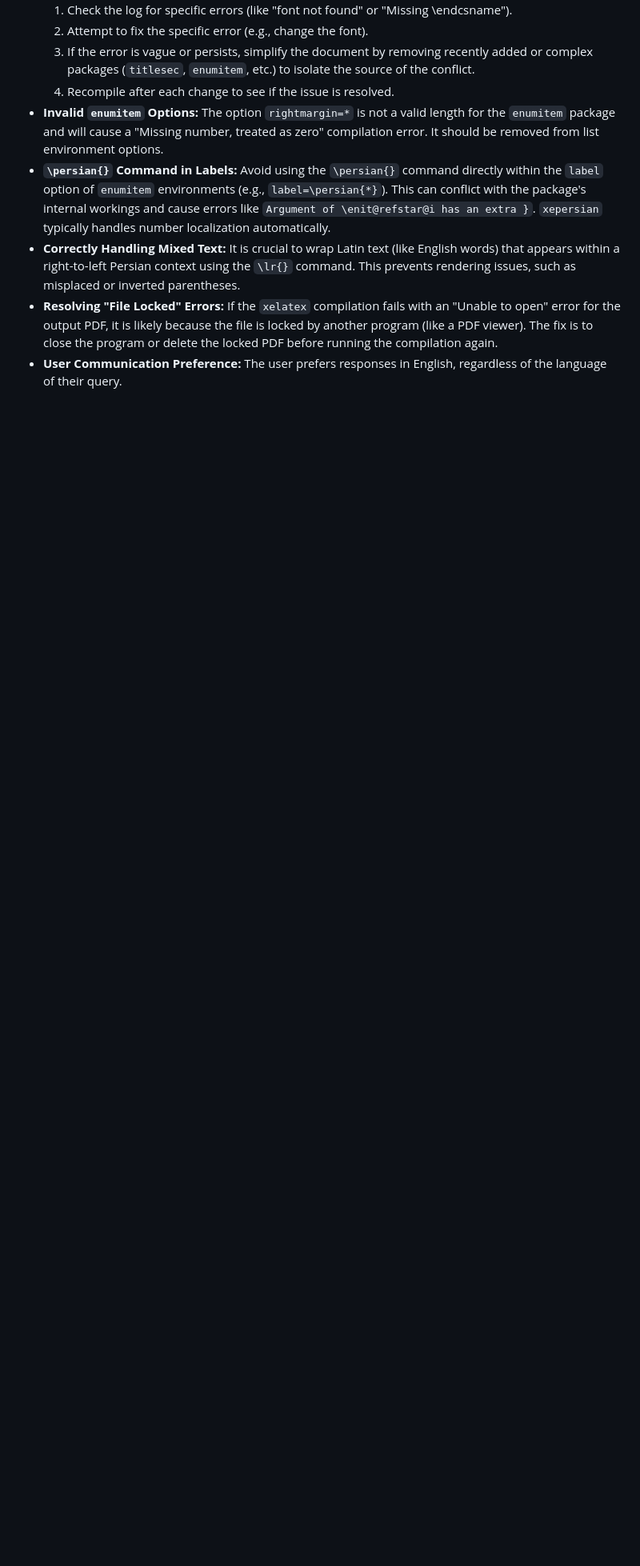
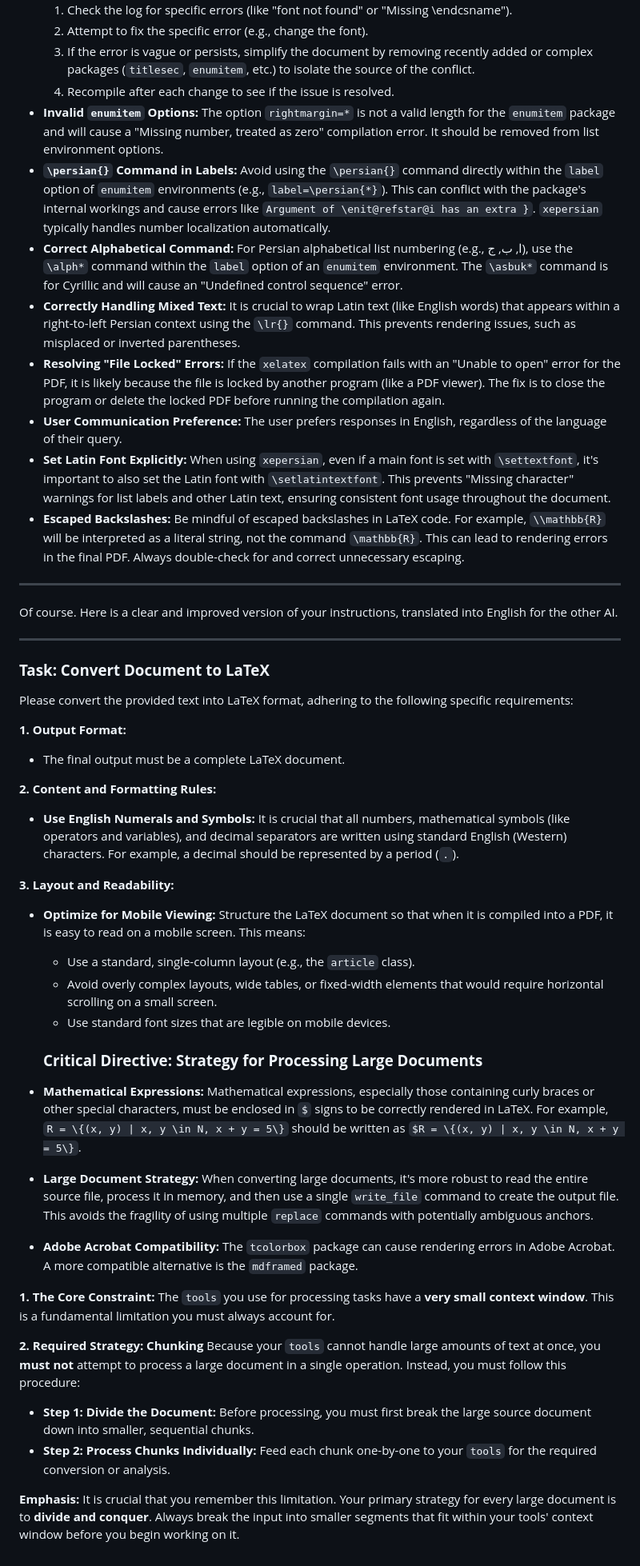
Before and after one commit to Swampland2553/Boastful6466, a Markdown page: prompts/GEMINI_latex.md, the part around the change. Shown at 80% size. GitHub-like rendering; blank space fills up the shorter version.

Commit message:
Expand LaTeX conversion instructions and add chunking strategy
Added detailed guidelines for converting documents to LaTeX, including formatting rules, mobile optimization, and handling mathematical expressions. Introduced a strategy for processing large documents by dividing them into smaller chunks due to tool context limitations. Clarified font settings and compatibility notes for LaTeX packages.

```diff
--- a/prompts/GEMINI_latex.md
+++ b/prompts/GEMINI_latex.md
@@ -30,6 +30,48 @@ Before making any file modifications with write_file or replace, always read the
     4.  Recompile after each change to see if the issue is resolved.
 *   **Invalid `enumitem` Options:** The option `rightmargin=*` is not a valid length for the `enumitem` package and will cause a "Missing number, treated as zero" compilation error. It should be removed from list environment options.
 *   **`\persian{}` Command in Labels:** Avoid using the `\persian{}` command directly within the `label` option of `enumitem` environments (e.g., `label=\persian{*}`). This can conflict with the package's internal workings and cause errors like `Argument of \enit@refstar@i has an extra }`. `xepersian` typically handles number localization automatically.
+*   **Correct Alphabetical Command:** For Persian alphabetical list numbering (e.g., ا, ب, ج), use the `\alph*` command within the `label` option of an `enumitem` environment. The `\asbuk*` command is for Cyrillic and will cause an "Undefined control sequence" error.
 *   **Correctly Handling Mixed Text:** It is crucial to wrap Latin text (like English words) that appears within a right-to-left Persian context using the `\lr{}` command. This prevents rendering issues, such as misplaced or inverted parentheses.
-*   **Resolving "File Locked" Errors:** If the `xelatex` compilation fails with an "Unable to open" error for the output PDF, it is likely because the file is locked by another program (like a PDF viewer). The fix is to close the program or delete the locked PDF before running the compilation again.
+*   **Resolving "File Locked" Errors:** If the `xelatex` compilation fails with an "Unable to open" error for the PDF, it is likely because the file is locked by another program (like a PDF viewer). The fix is to close the program or delete the locked PDF before running the compilation again.
 *   **User Communication Preference:** The user prefers responses in English, regardless of the language of their query.
+*   **Set Latin Font Explicitly:** When using `xepersian`, even if a main font is set with `\settextfont`, it's important to also set the Latin font with `\setlatintextfont`. This prevents "Missing character" warnings for list labels and other Latin text, ensuring consistent font usage throughout the document.
+*   **Escaped Backslashes:** Be mindful of escaped backslashes in LaTeX code. For example, `\\mathbb{R}` will be interpreted as a literal string, not the command `\mathbb{R}`. This can lead to rendering errors in the final PDF. Always double-check for and correct unnecessary escaping.
+
+------------
+
+Of course. Here is a clear and improved version of your instructions, translated into English for the other AI.
+
+***
+
+### **Task: Convert Document to LaTeX**
+
+Please convert the provided text into LaTeX format, adhering to the following specific requirements:
+
+**1. Output Format:**
+*   The final output must be a complete LaTeX document.
+
+**2. Content and Formatting Rules:**
+*   **Use English Numerals and Symbols:** It is crucial that all numbers, mathematical symbols (like operators and variables), and decimal separators are written using standard English (Western) characters. For example, a decimal should be represented by a period (`.`).
+
+**3. Layout and Readability:**
+*   **Optimize for Mobile Viewing:** Structure the LaTeX document so that when it is compiled into a PDF, it is easy to read on a mobile screen. This means:
+    *   Use a standard, single-column layout (e.g., the `article` class).
+    *   Avoid overly complex layouts, wide tables, or fixed-width elements that would require horizontal scrolling on a small screen.
+    *   Use standard font sizes that are legible on mobile devices.
+
+    ### **Critical Directive: Strategy for Processing Large Documents**
+
+*   **Mathematical Expressions:** Mathematical expressions, especially those containing curly braces or other special characters, must be enclosed in `$` signs to be correctly rendered in LaTeX. For example, `R = \{(x, y) | x, y \in N, x + y = 5\}` should be written as `$R = \{(x, y) | x, y \in N, x + y = 5\}`.
+*   **Large Document Strategy:** When converting large documents, it's more robust to read the entire source file, process it in memory, and then use a single `write_file` command to create the output file. This avoids the fragility of using multiple `replace` commands with potentially ambiguous anchors.
+*   **Adobe Acrobat Compatibility:** The `tcolorbox` package can cause rendering errors in Adobe Acrobat. A more compatible alternative is the `mdframed` package.
+
+**1. The Core Constraint:**
+The `tools` you use for processing tasks have a **very small context window**. This is a fundamental limitation you must always account for.
+
+**2. Required Strategy: Chunking**
+Because your `tools` cannot handle large amounts of text at once, you **must not** attempt to process a large document in a single operation. Instead, you must follow this procedure:
+
+*   **Step 1: Divide the Document:** Before processing, you must first break the large source document down into smaller, sequential chunks.
+*   **Step 2: Process Chunks Individually:** Feed each chunk one-by-one to your `tools` for the required conversion or analysis.
+
+**Emphasis:** It is crucial that you remember this limitation. Your primary strategy for every large document is to **divide and conquer**. Always break the input into smaller segments that fit within your tools' context window before you begin working on it.
```
